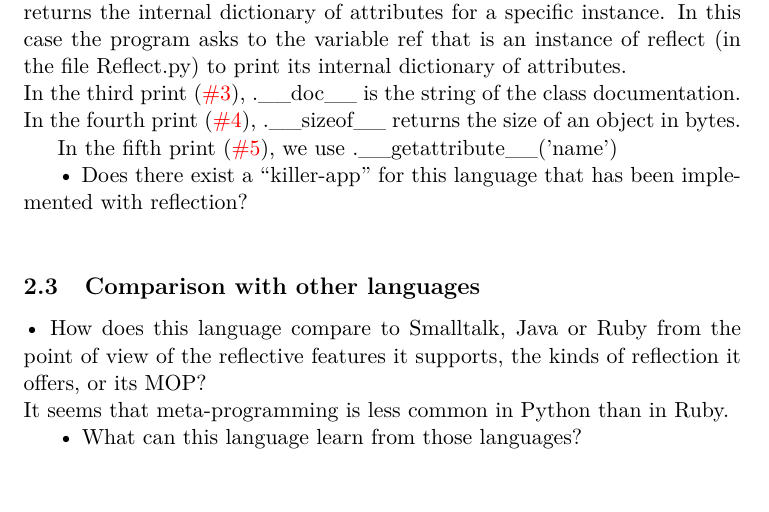
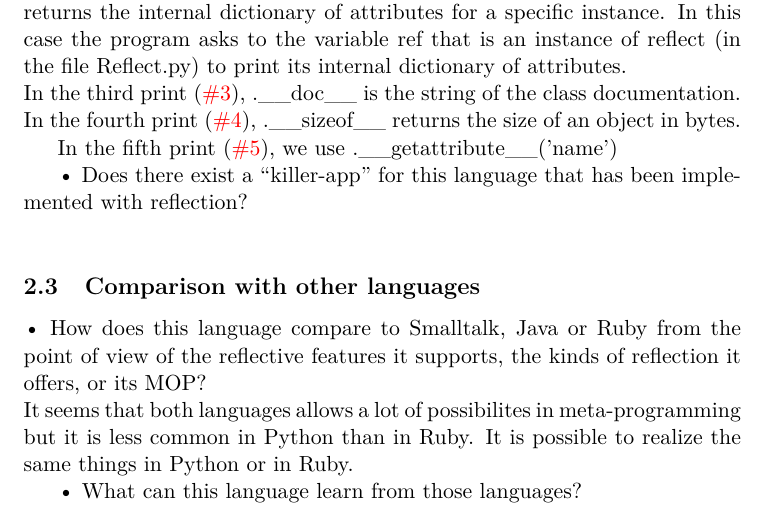
Before and after one commit to Rom2BE/LSINF2335, a LaTeX document (Python/capron_marchal.tex, which reads Python/Reflective.tex): part of page 8 of 10, cut so that both start at the same text. Compiled offline with pdfLaTeX.

Commit message:
Sources Python vs Smalltalk

```diff
--- a/Python/Reflective.tex
+++ b/Python/Reflective.tex
@@ -101,7 +101,7 @@ In the fifth print (\textcolor{red}{\#5}), we use .\_\_getattribute\_\_('name')
 
 \subsection{Comparison with other languages}
 •	How does this language compare to Smalltalk, Java or Ruby from the point of view of the reflective features it supports, the kinds of reflection it offers, or its MOP?\\
-It seems that meta-programming is less common in Python than in Ruby.
+It seems that both languages allows a lot of possibilites in meta-programming but it is less common in Python than in Ruby. It is possible to realize the same things in Python or in Ruby.
 
 •	What can this language learn from those languages?\\
 •	Does it offer some specific reflective features that you do not have in either Smalltalk, Ruby or Java? (Can Smalltalk/Java learn something from reflection in this language?)\\
```
Also changed, not shown: 1 other file.
